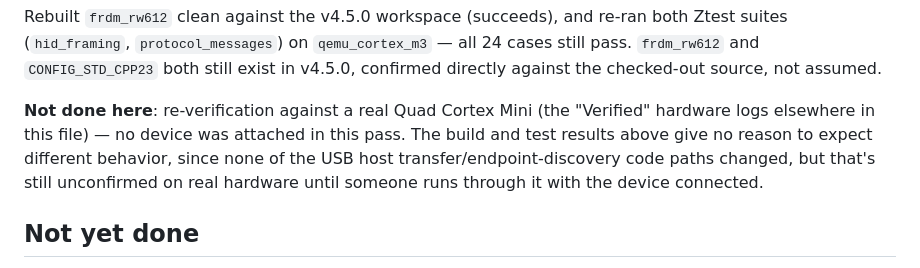
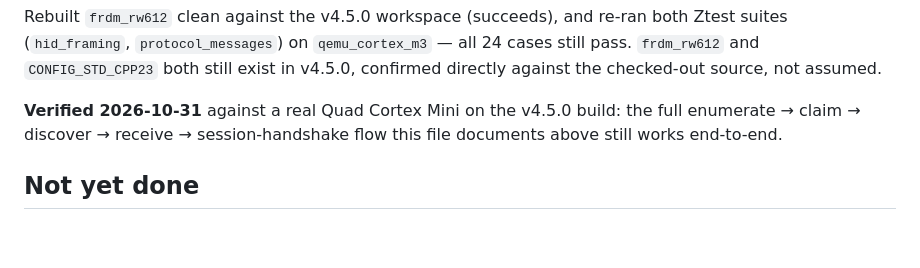
Before and after one commit to rrooding/QCRemote, a Markdown page: firmware/README.md, the part around the change. GitHub-like rendering; blank space fills up the shorter version.

Commit message:
docs(firmware): confirm Zephyr 4.5 upgrade on real hardware (issue #54)

```diff
--- a/firmware/README.md
+++ b/firmware/README.md
@@ -330,11 +330,9 @@ suites (`hid_framing`, `protocol_messages`) on `qemu_cortex_m3` — all 24 cases
 `frdm_rw612` and `CONFIG_STD_CPP23` both still exist in v4.5.0, confirmed directly against
 the checked-out source, not assumed.
 
-**Not done here**: re-verification against a real Quad Cortex Mini (the "Verified" hardware
-logs elsewhere in this file) — no device was attached in this pass. The build and test
-results above give no reason to expect different behavior, since none of the USB host
-transfer/endpoint-discovery code paths changed, but that's still unconfirmed on real
-hardware until someone runs through it with the device connected.
+**Verified 2026-10-31** against a real Quad Cortex Mini on the v4.5.0 build: the full
+enumerate → claim → discover → receive → session-handshake flow this file documents above
+still works end-to-end.
 
 ## Not yet done
 
```
